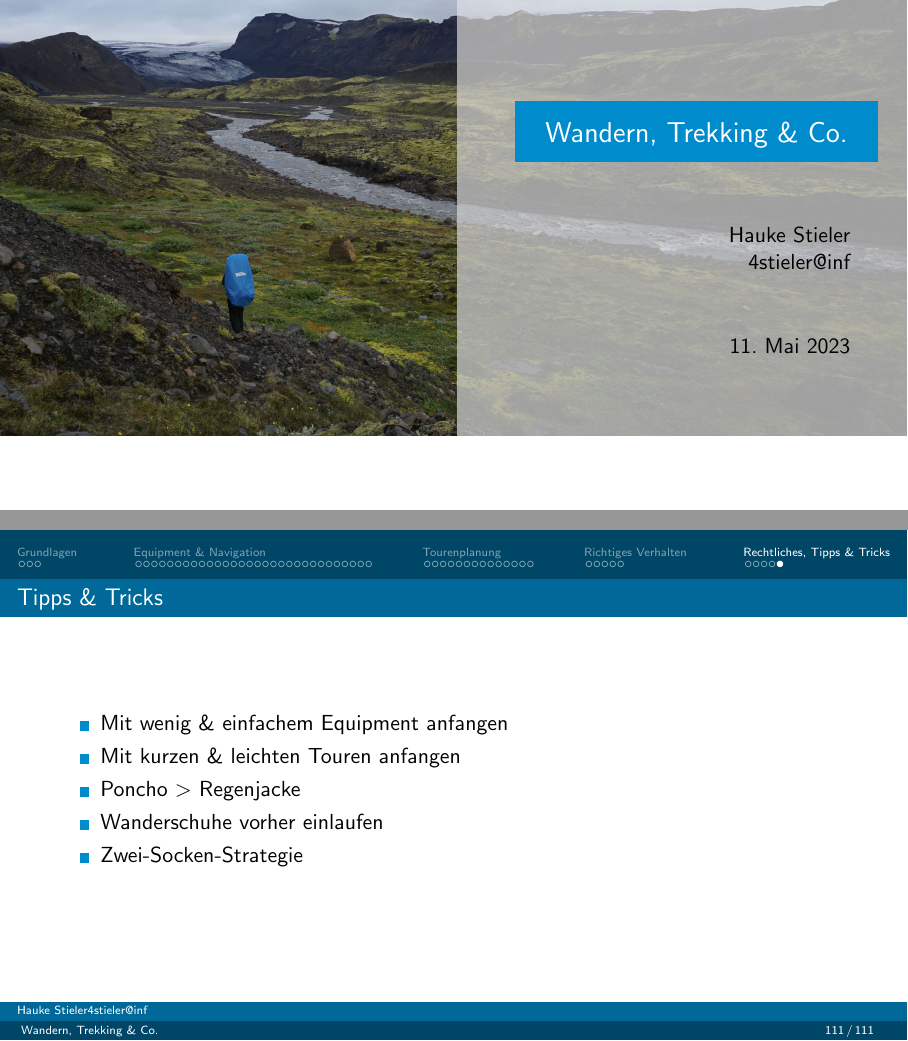
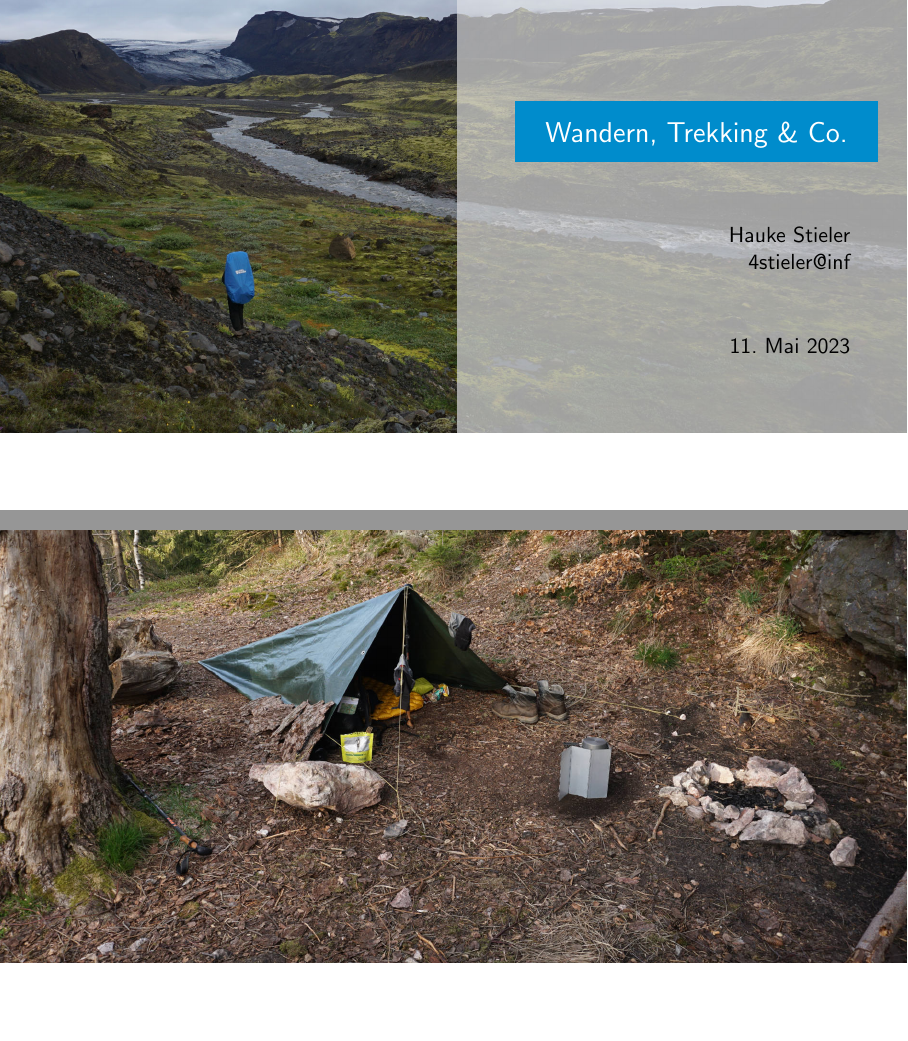
Before and after one commit to hauke96/presentations, LaTeX slides (hiking/presentation.tex): pages 1 and 112 of 112 before the commit and pages 1 and 113 of 113 after it, joined at a grey line. Compiled offline with pdfLaTeX.

Commit message:
Endfolie

```diff
--- a/hiking/presentation.tex
+++ b/hiking/presentation.tex
@@ -39,7 +39,7 @@
 	{
 		\setbeamertemplate{headline}{}
 		\setbeamertemplate{footline}{}
-		\setbeamertemplate{background}{\includegraphics[width=1.01\paperwidth,trim=1 0 0 35]{images/hiking-1}}
+		\setbeamertemplate{background}{\includegraphics[width=1.01\paperwidth,trim=1 0 0 36]{images/hiking-1}}
 		\maketitle
 		\addtocounter{page}{-1}
 	}
@@ -955,4 +955,11 @@
 					\item Zwei-Socken-Strategie
 				\end{itemize}
 			\end{frame}
+
+		{
+			\setbeamertemplate{headline}{}
+			\setbeamertemplate{footline}{}
+			\setbeamertemplate{background}{\includegraphics[width=1.01\paperwidth,trim=1 0 0 36]{images/hiking-2}}
+			\frame{}
+		}
 \end{document}
```
Also changed, not shown: hiking/images/hiking-2.jpg (added), hiking/presentation.tex (10 more changed lines).
